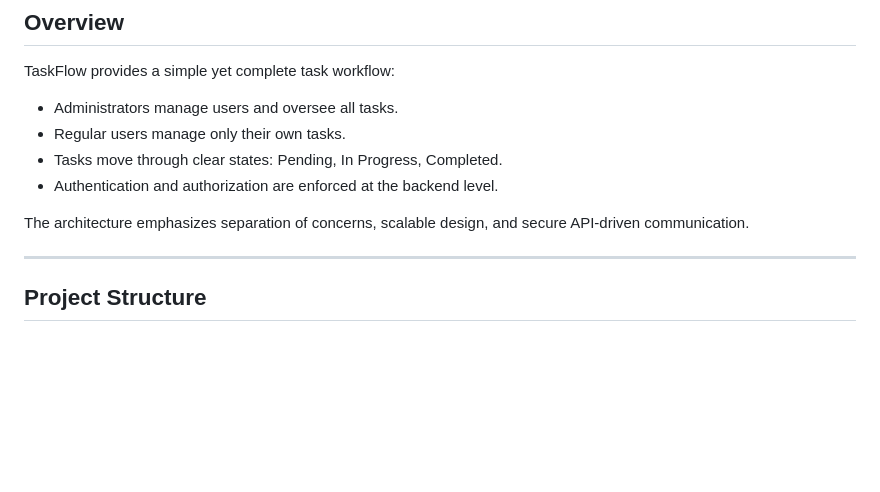
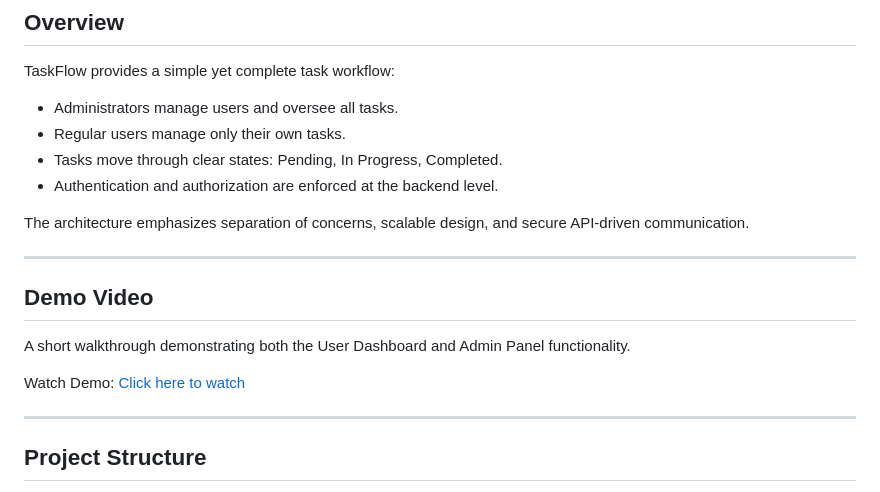
Before and after one commit to abdulrahmanhamdi/taskflow-system, a Markdown page: README.md, the part around the change. Rendered like a GitHub page; blank space fills up the shorter version.

Commit message:
Add demo video section to README
Added a section for a demo video showcasing the User Dashboard and Admin Panel.

```diff
--- a/README.md
+++ b/README.md
@@ -21,6 +21,13 @@ TaskFlow provides a simple yet complete task workflow:
 - Authentication and authorization are enforced at the backend level.
 
 The architecture emphasizes separation of concerns, scalable design, and secure API-driven communication.
+
+---
+## Demo Video
+
+A short walkthrough demonstrating both the User Dashboard and Admin Panel functionality.
+
+Watch Demo: [Click here to watch](./screenshots/demo.mp4)
 
 ---
 
```
